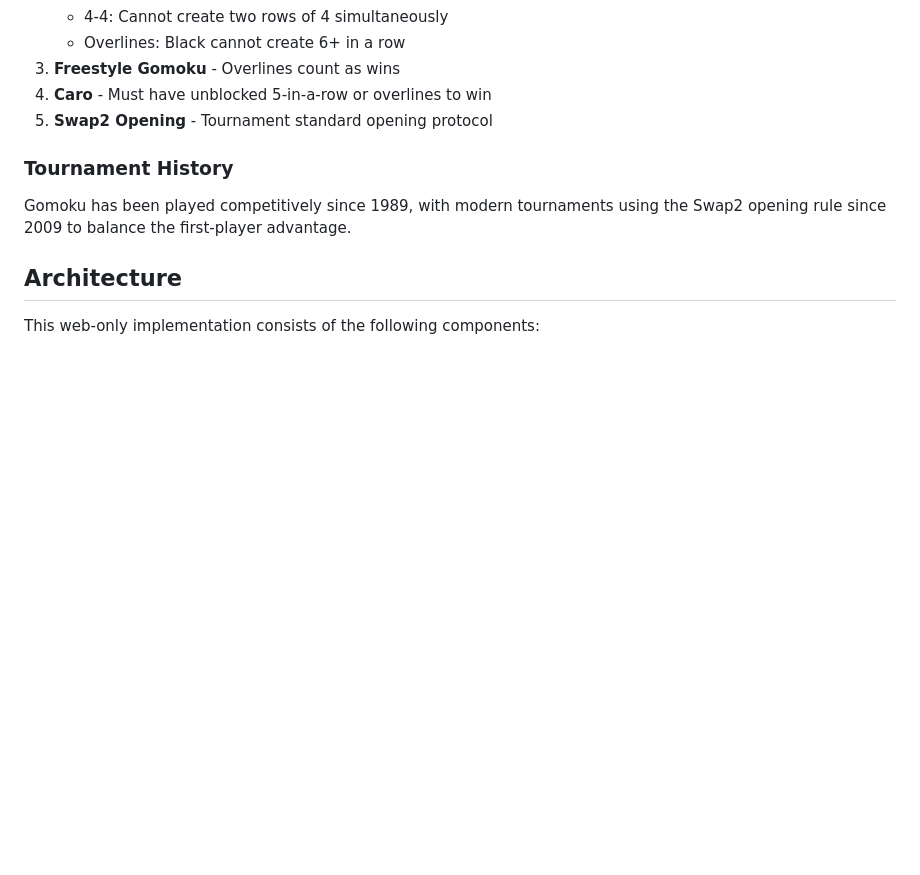
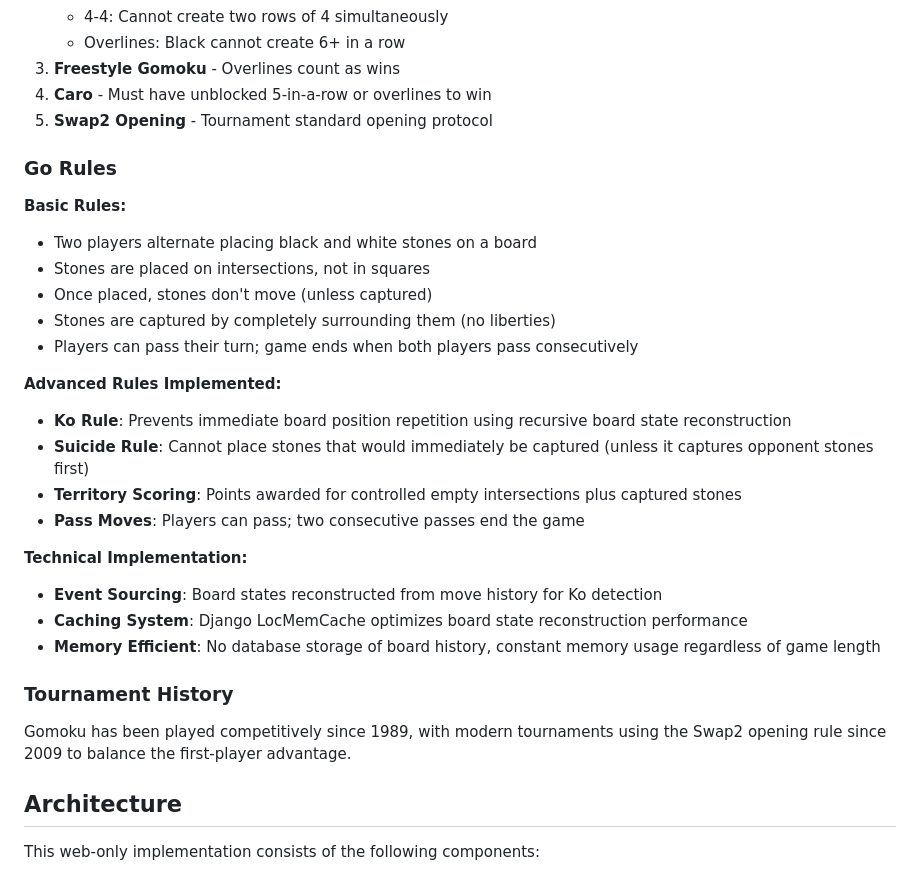
Before and after one commit to kennedydane/gomoku_claude, a Markdown page: README.md, the part around the change. Drawn GitHub-style; blank space fills up the shorter version.

```diff
--- a/README.md
+++ b/README.md
@@ -32,6 +32,26 @@ Go (囲碁, Weiqi) is an ancient strategy game where players use black and white
 3. **Freestyle Gomoku** - Overlines count as wins
 4. **Caro** - Must have unblocked 5-in-a-row or overlines to win
 5. **Swap2 Opening** - Tournament standard opening protocol
+
+### Go Rules
+
+**Basic Rules:**
+- Two players alternate placing black and white stones on a board
+- Stones are placed on intersections, not in squares
+- Once placed, stones don't move (unless captured)
+- Stones are captured by completely surrounding them (no liberties)
+- Players can pass their turn; game ends when both players pass consecutively
+
+**Advanced Rules Implemented:**
+- **Ko Rule**: Prevents immediate board position repetition using recursive board state reconstruction
+- **Suicide Rule**: Cannot place stones that would immediately be captured (unless it captures opponent stones first)
+- **Territory Scoring**: Points awarded for controlled empty intersections plus captured stones
+- **Pass Moves**: Players can pass; two consecutive passes end the game
+
+**Technical Implementation:**
+- **Event Sourcing**: Board states reconstructed from move history for Ko detection
+- **Caching System**: Django LocMemCache optimizes board state reconstruction performance
+- **Memory Efficient**: No database storage of board history, constant memory usage regardless of game length
 
 ### Tournament History
 
```
Also changed, not shown: backend/README.md (+40 -2 lines).
